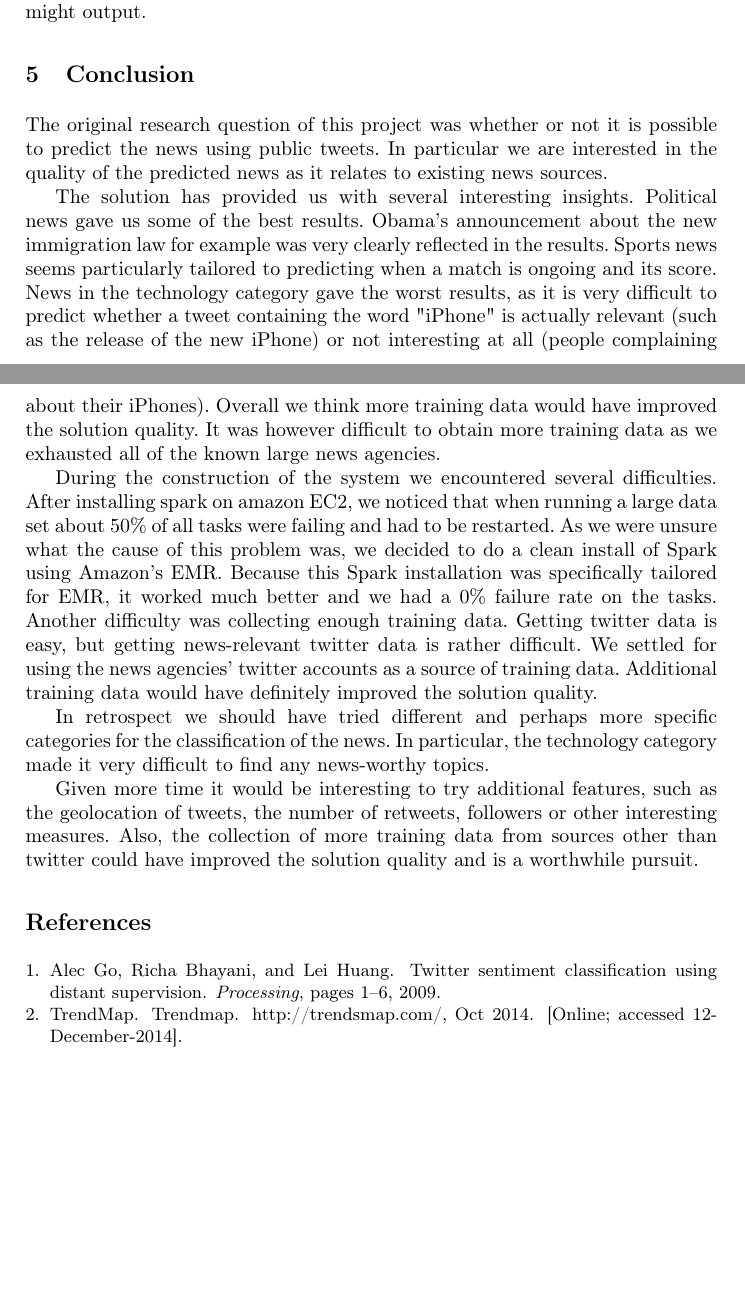
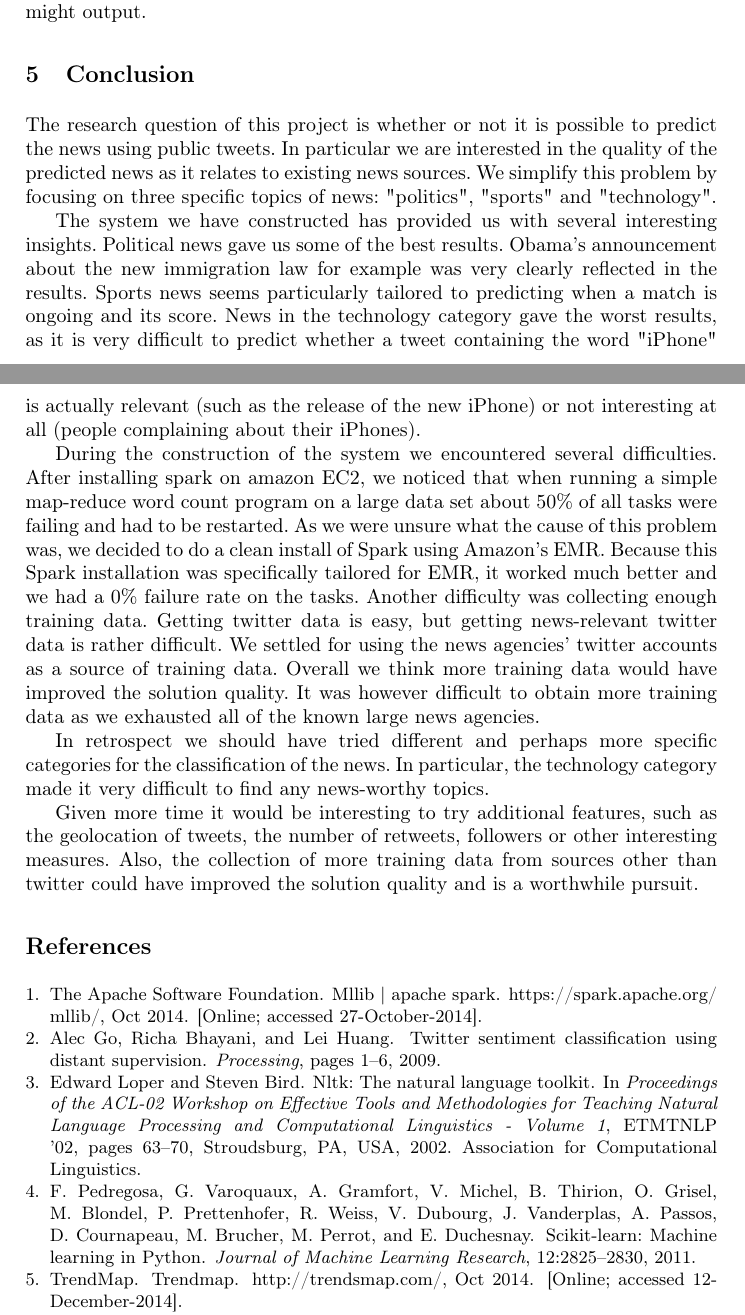
Before and after one commit to alialavia/bigdata, a LaTeX paper (report/milestone4/interimreport.tex): two parts of pages 4 and 5 of 5, joined at a grey line, cut so that both start at the same text, the shorter picture padded with empty space. Compiled offline with pdfLaTeX.

Commit message:
Added more citations and reworked the conclusion

```diff
--- a/report/milestone4/interimreport.tex
+++ b/report/milestone4/interimreport.tex
@@ -106,11 +106,11 @@ To measure the quality of our news classifier we do not train on a part of our d
 The achieved $F_1$ score is on average 0.79. This is sufficient for the purpose of removing non relevant tweets. The time-series analysis performed on the resulting tweets is capable of handling a small amount of noise that the classifier might output.
 
 \section{Conclusion}
-The original research question of this project was whether or not it is possible to predict the news using public tweets. In particular we are interested in the quality of the predicted news as it relates to existing news sources.
+The research question of this project is whether or not it is possible to predict the news using public tweets. In particular we are interested in the quality of the predicted news as it relates to existing news sources. We simplify this problem by focusing on three specific topics of news: "politics", "sports" and "technology".
 
-The solution has provided us with several interesting insights. Political news gave us some of the best results. Obama's announcement about the new immigration law for example was very clearly reflected in the results. Sports news seems particularly tailored to predicting when a match is ongoing and its score. News in the technology category gave the worst results, as it is very difficult to predict whether a tweet containing the word "iPhone" is actually relevant (such as the release of the new iPhone) or not interesting at all (people complaining about their iPhones). Overall we think more training data would have improved the solution quality. It was however difficult to obtain more training data as we exhausted all of the known large news agencies.
+The system we have constructed has provided us with several interesting insights. Political news gave us some of the best results. Obama's announcement about the new immigration law for example was very clearly reflected in the results. Sports news seems particularly tailored to predicting when a match is ongoing and its score. News in the technology category gave the worst results, as it is very difficult to predict whether a tweet containing the word "iPhone" is actually relevant (such as the release of the new iPhone) or not interesting at all (people complaining about their iPhones).
 
-During the construction of the system we encountered several difficulties. After installing spark on amazon EC2, we noticed that when running a large data set about 50\% of all tasks were failing and had to be restarted. As we were unsure what the cause of this problem was, we decided to do a clean install of Spark using Amazon's EMR. Because this Spark installation was specifically tailored for EMR, it worked much better and we had a 0\% failure rate on the tasks. Another difficulty was collecting enough training data. Getting twitter data is easy, but getting news-relevant twitter data is rather difficult. We settled for using the news agencies' twitter accounts as a source of training data. Additional training data would have definitely improved the solution quality.
+During the construction of the system we encountered several difficulties. After installing spark on amazon EC2, we noticed that when running a simple map-reduce word count program on a large data set about 50\% of all tasks were failing and had to be restarted. As we were unsure what the cause of this problem was, we decided to do a clean install of Spark using Amazon's EMR. Because this Spark installation was specifically tailored for EMR, it worked much better and we had a 0\% failure rate on the tasks. Another difficulty was collecting enough training data. Getting twitter data is easy, but getting news-relevant twitter data is rather difficult. We settled for using the news agencies' twitter accounts as a source of training data. Overall we think more training data would have improved the solution quality. It was however difficult to obtain more training data as we exhausted all of the known large news agencies.
 
 In retrospect we should have tried different and perhaps more specific categories for the classification of the news. In particular, the technology category made it very difficult to find any news-worthy topics.
 
```
Also changed, not shown: report/milestone4/interimreport.tex (2 more changed lines).
